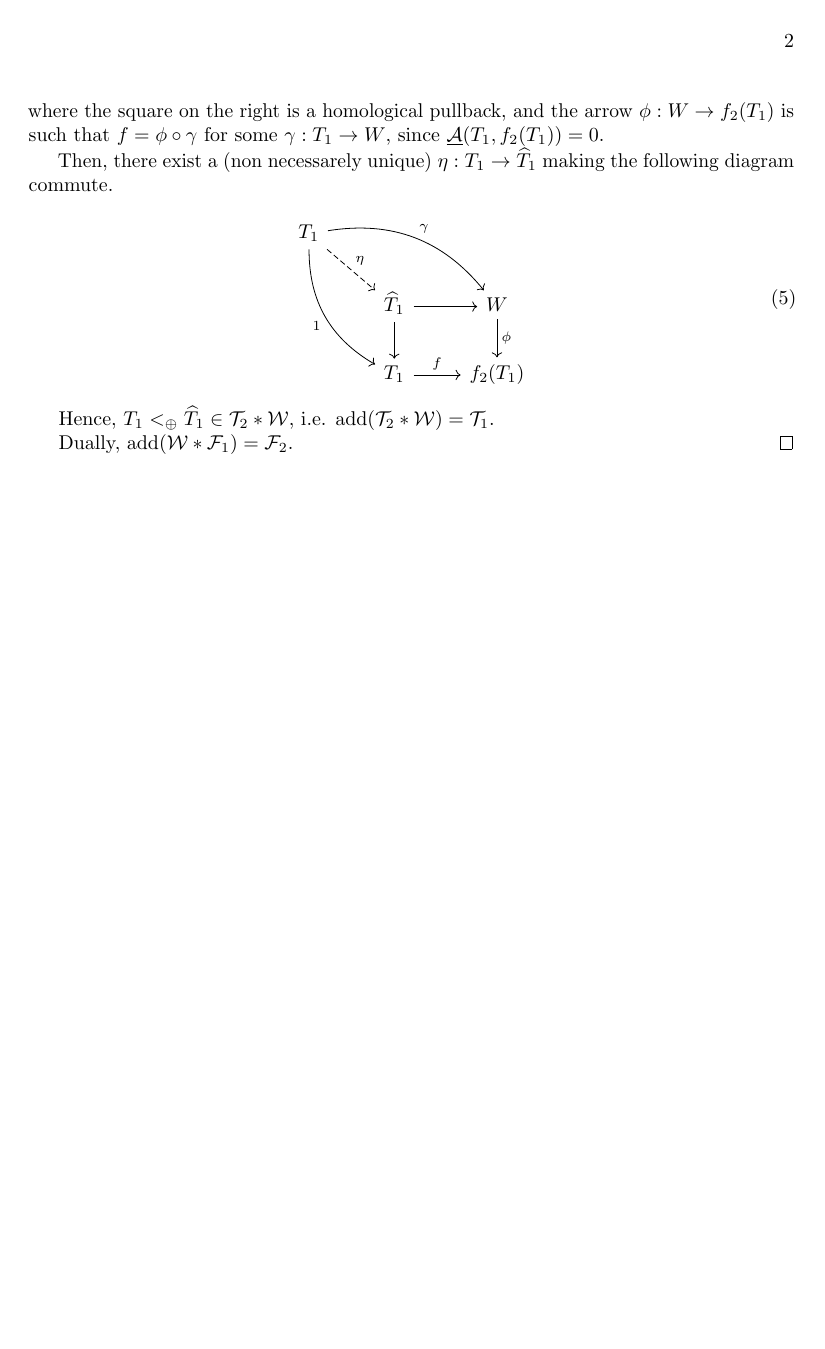
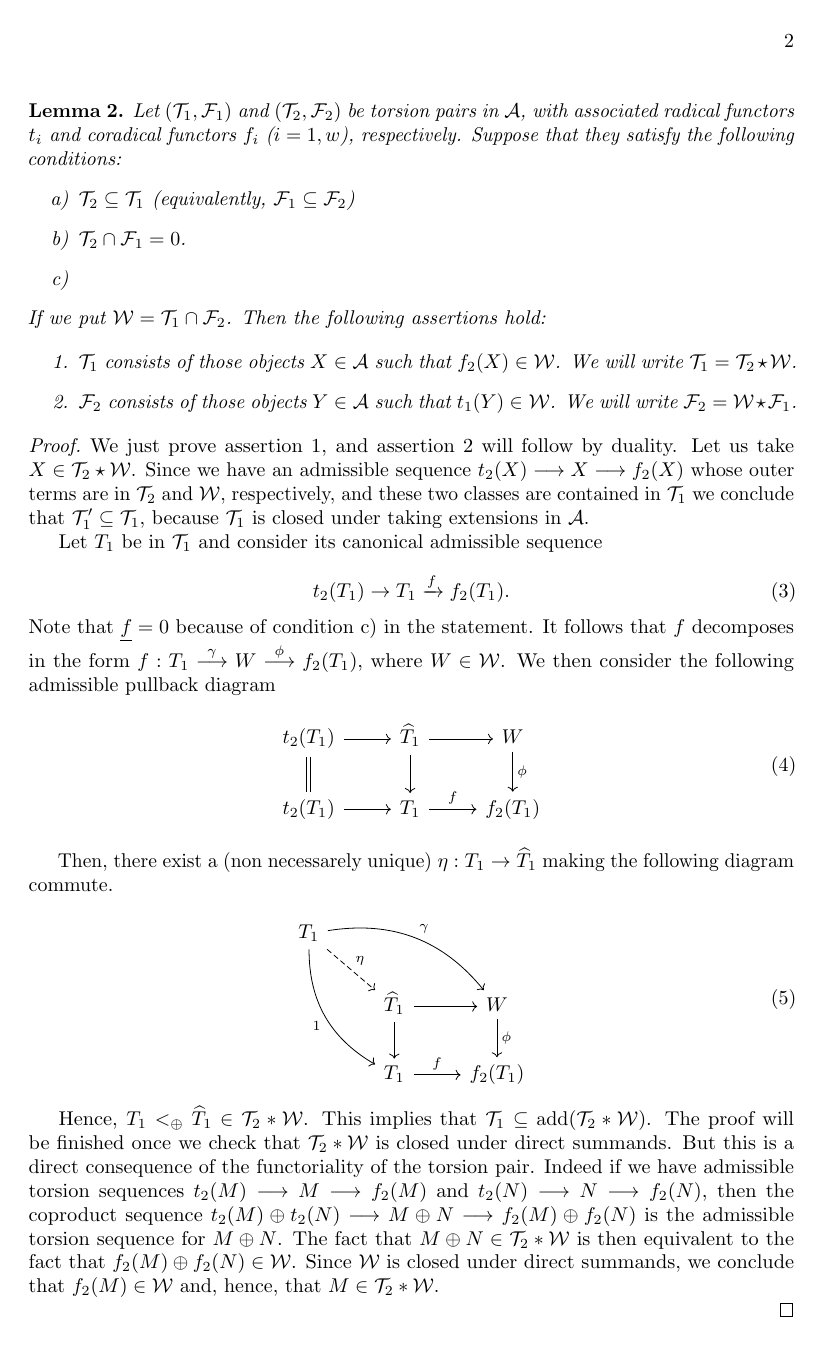
Before and after one commit to luvemil/phd-thesis, a LaTeX document (torsion_theories.tex, which reads introduction.tex): page 2 of 2. Compiled offline with pdfLaTeX.

Commit message:
Updates by Manolo

```diff
--- a/introduction.tex
+++ b/introduction.tex
@@ -58,3 +57,16 @@ If $\mathbb{t}=(\mathcal{T},\mathcal{F})$ is a orthogonal pair in an abelian and
 \sepline
 
 \begin{lemma}
+  Let $(\mathcal{T}_1,\mathcal{F}_1)$ and $(\mathcal{T}_2,\mathcal{F}_2)$ be torsion pairs in $\mathcal{A}$, with associated radical functors $t_i$ and coradical functors $f_i$ ($i=1,w$), respectively. Suppose that they satisfy the following conditions:
+    \begin{enumerate}
+    \item[a)] $\mathcal{T}_2\subseteq\mathcal{T}_1$ (equivalently, $\mathcal{F}_1\subseteq\mathcal{F}_2$)
+    \item[b)] $\mathcal{T}_2\cap\mathcal{F}_1=0$.
+    \item[c)] $ $
+    \end{enumerate}
+    If we put $\mathcal{W}=\mathcal{T}_1\cap\mathcal{F}_2$. Then the following assertions hold:
+
+    \begin{enumerate}
+    \item $\mathcal{T}_1$ consists of those objects $X\in\mathcal{A}$ such that $f_2(X)\in\mathcal{W}$. We will write $\mathcal{T}_1=\mathcal{T}_2\star\mathcal{W}$.
+    \item $\mathcal{F}_2$ consists of those objects $Y\in\mathcal{A}$ such that $t_1(Y)\in\mathcal{W}$. We will write $\mathcal{F}_2=\mathcal{W}\star\mathcal{F}_1$.
+    \end{enumerate}
+
@@ -62,13 +73,17 @@ If $\mathbb{t}=(\mathcal{T},\mathcal{F})$ is a orthogonal pair in an abelian and
 \end{lemma}
 
 \begin{proof}
-  Let $T_1$ be in $\mathcal{T}_1$ and consider its approximation sequence   \todo{Explain this better}
+We just prove assertion 1, and assertion 2 will follow by duality.
+Let us take $X\in\mathcal{T}_2\star\mathcal{W}$. Since we have an admissible sequence $t_2(X)\longrightarrow X\longrightarrow f_2(X)$ whose outer terms are in $\mathcal{T}_2$ and $\mathcal{W}$, respectively, and these two classes are contained in $\mathcal{T}_1$ we conclude that $\mathcal{T}'_1\subseteq\mathcal{T}_1$, because $\mathcal{T}_1$ is closed under taking extensions in $\mathcal{A}$.
+
+
+
+  Let $T_1$ be in $\mathcal{T}_1$ and consider its canonical admissible sequence
 
   \begin{equation}
-    t_2(T_1)\to T_1\nto{f} f_2(T_1)\nto{+}.
+    t_2(T_1)\to T_1\nto{f} f_2(T_1).
   \end{equation}
-
-  Consider the following diagram
+    Note that $\underline{f}=0$ because of condition c) in the statement. It follows that $f$ decomposes  in the form $f:T_1\stackrel{\gamma}{\longrightarrow}W\stackrel{\phi}{\longrightarrow}f_2(T_1)$, where $W\in\mathcal{W}$. We then consider the following admissible pullback diagram
   \begin{equation}
     \begin{tikzcd}
       t_2(T_1)\arrow{r}\arrow[equal]{d} &
@@ -79,7 +94,7 @@ If $\mathbb{t}=(\mathcal{T},\mathcal{F})$ is a orthogonal pair in an abelian and
           f_2(T_1)
     \end{tikzcd}
   \end{equation}
-  where the square on the right is a homological pullback, and the arrow $\phi:W\to f_2(T_1)$ is such that $f=\phi\circ \gamma$ for some $\gamma:T_1\to W$, since $\underline{\mathcal{A}}(T_1,f_2(T_1))=0$.
+
 
   Then, there exist a (non necessarely unique) $\eta:T_1\to \widehat{T}_1$ making the following diagram commute.
 
@@ -95,7 +110,7 @@ If $\mathbb{t}=(\mathcal{T},\mathcal{F})$ is a orthogonal pair in an abelian and
     \end{tikzcd}
   \end{equation}
 
-  Hence, $T_1 <_\oplus \widehat{T}_1\in \mathcal{T}_2  \ast \mathcal{W}$, i.e. $\mathrm{add}(\mathcal{T}_2\ast \mathcal{W}) = \mathcal{T}_1$.
+  Hence, $T_1 <_\oplus \widehat{T}_1\in \mathcal{T}_2  \ast \mathcal{W}$. This implies that  $\mathcal{T}_1\subseteq \mathrm{add}(\mathcal{T}_2\ast \mathcal{W})$. The proof will be finished once we check that $\mathcal{T}_2\ast \mathcal{W}$ is closed under direct summands. But this is a direct consequence of the functoriality of the torsion pair.
+  Indeed if we have admissible torsion sequences $t_2(M)\longrightarrow M\longrightarrow f_2(M)$ and $t_2(N)\longrightarrow N\longrightarrow f_2(N)$, then the coproduct sequence $t_2(M)\oplus t_2(N)\longrightarrow M\oplus N\longrightarrow f_2(M)\oplus f_2(N)$ is the admissible torsion sequence for $M\oplus N$. The fact that $M\oplus N\in\mathcal{T}_2\ast \mathcal{W}$ is then equivalent to the fact that $f_2(M)\oplus f_2(N)\in\mathcal{W}$. Since $\mathcal{W}$ is closed under direct summands, we conclude that $f_2(M)\in\mathcal{W}$ and, hence, that $M\in\mathcal{T}_2\ast\mathcal{W}$.
 
-  Dually, $\mathrm{add}(\mathcal{W}\ast\mathcal{F}_1) = \mathcal{F}_2$.
 \end{proof}
```
Also changed, not shown: torsion_theories.pdf, introduction.tex (18 more changed lines).
